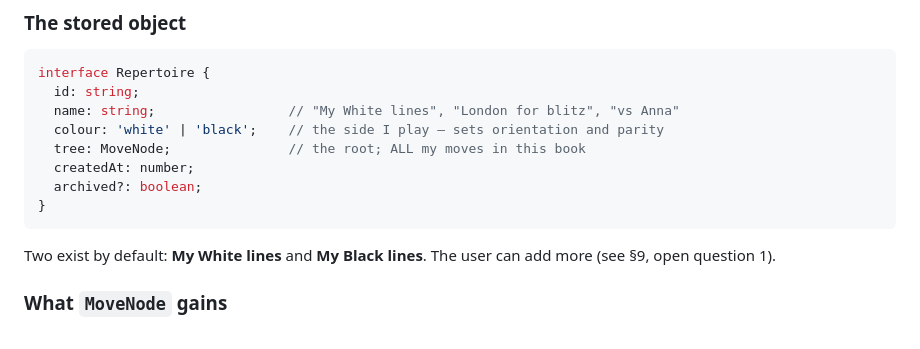
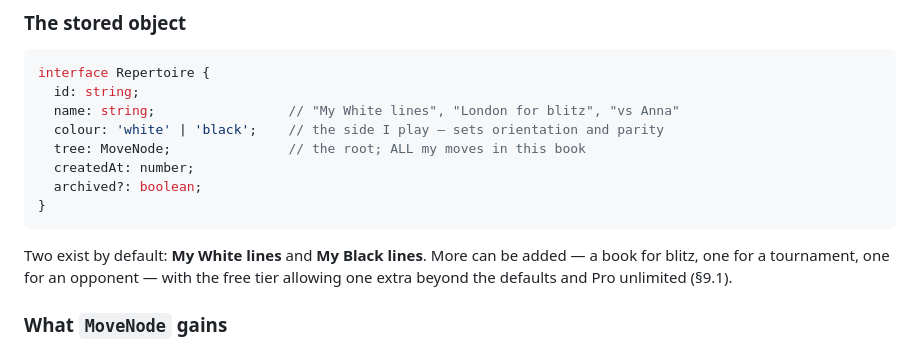
Before and after one commit to Marxal/obertura, a Markdown page: REPERTOIRE-REDESIGN.md, the part around one of its changes. Rendered like a GitHub page.

````diff
--- a/REPERTOIRE-REDESIGN.md
+++ b/REPERTOIRE-REDESIGN.md
@@ -58,8 +58,9 @@ interface Repertoire {
 }
 ```
 
-Two exist by default: **My White lines** and **My Black lines**. The user can add
-more (see §9, open question 1).
+Two exist by default: **My White lines** and **My Black lines**. More can be
+added — a book for blitz, one for a tournament, one for an opponent — with the
+free tier allowing one extra beyond the defaults and Pro unlimited (§9.1).
 
 ### What `MoveNode` gains
 
````
Also changed, not shown: other parts of REPERTOIRE-REDESIGN.md (+44 -30 lines).
